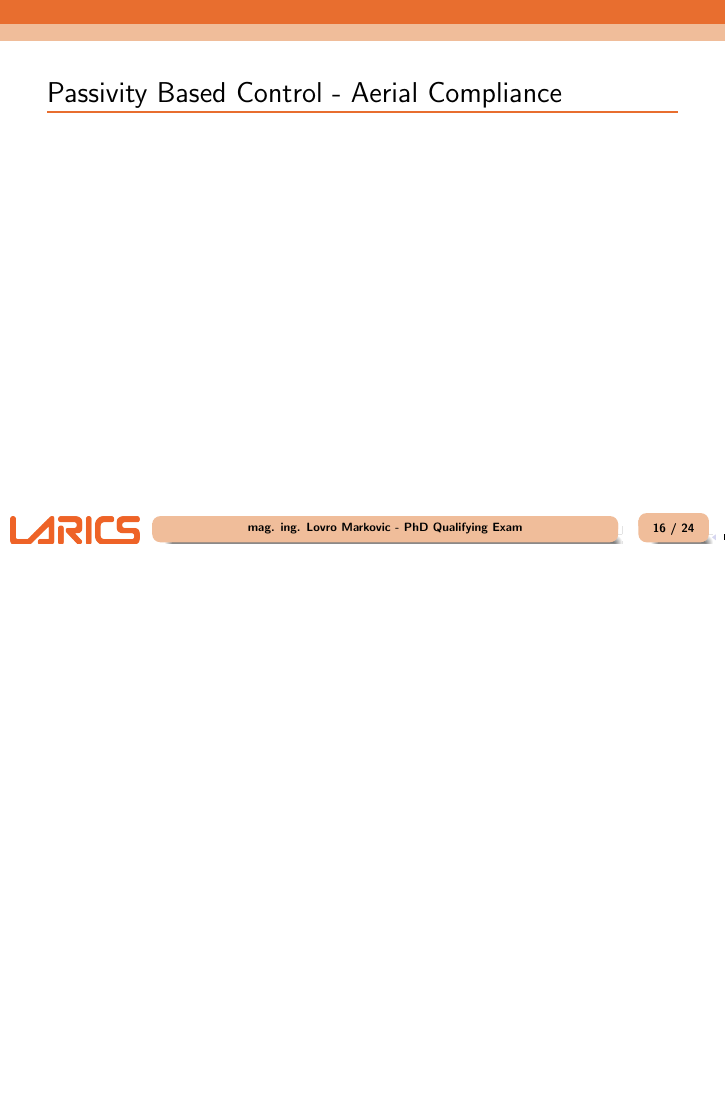
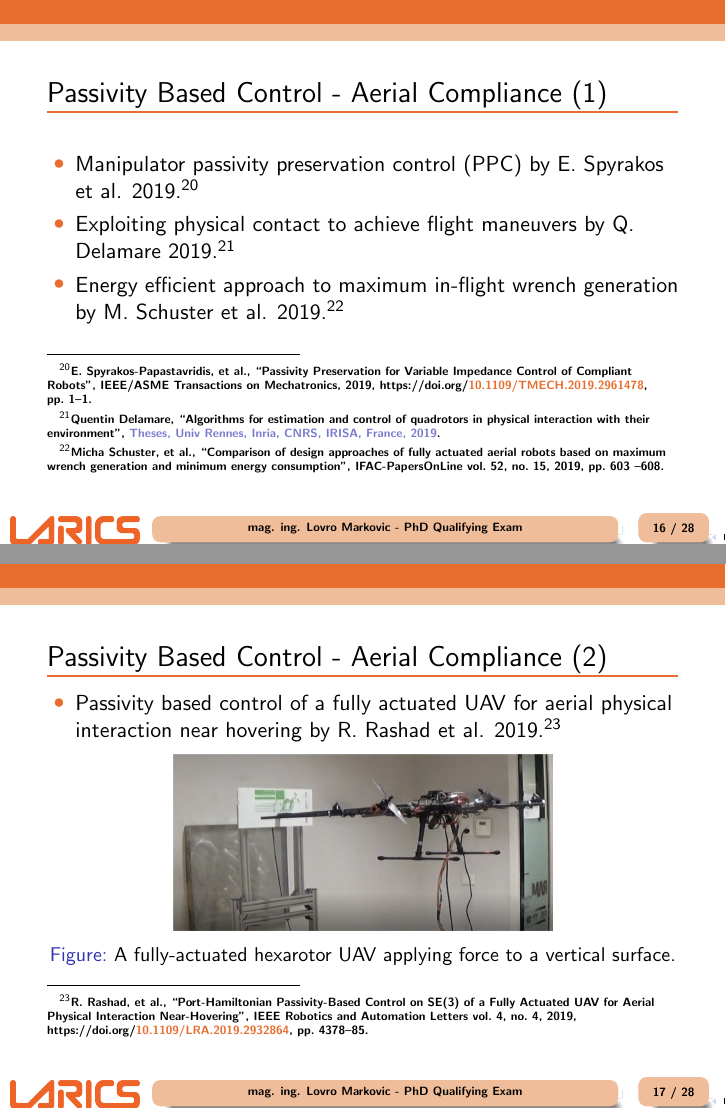
Before and after one commit to lmark1/ki_presentation, LaTeX slides (main.tex, which reads content/passive_decomposition.tex): page 17 of 25 before the commit and pages 17 and 18 of 29 after it, the two joined at a grey line, the shorter picture padded with empty space. Compiled offline with pdfLaTeX.

Commit message:
Add figure captions

```diff
--- a/content/passive_decomposition.tex
+++ b/content/passive_decomposition.tex
@@ -59,5 +60,24 @@
 \end{frame}
 
 \begin{frame}
-	\frametitle{Passivity Based Control - Aerial Compliance}
+	\frametitle{Passivity Based Control - Aerial Compliance (1)}
+
+	\begin{itemize}
+		\item Manipulator passivity preservation control (PPC) by E. Spyrakos et al. 2019. \footcite{passive-variable-impedance-compliant}
+		\item Exploiting physical contact to achieve flight maneuvers by Q. Delamare 2019. \footcite{quadrotor-itneraction-environment}
+		\item Energy efficient approach to maximum in-flight wrench generation by M. Schuster et al. 2019. \footcite{max-wrench-min-energy}
+	\end{itemize}
 \end{frame}
+
+\begin{frame}
+	\frametitle{Passivity Based Control - Aerial Compliance (2)}
+	\begin{itemize}
+		\item Passivity based control of a fully actuated UAV for aerial physical interaction near hovering by R. Rashad et al. 2019. \footcite{passivity-based-physical-interaction}
+	\end{itemize}
+	\begin{figure}[H]
+		\includegraphics[width=0.6\columnwidth]{figures/passivity-based-interaction.png}
+		\centering
+		\caption{A fully-actuated hexarotor UAV applying force to a vertical surface.}
+		\label{fig:aerial_compliance}
+	\end{figure}
+ \end{frame}
```
Also changed, not shown: bibliography/Mendeley.bib (+0 -2 lines), content/geometric_control.tex (+5 -4 lines), content/introduction.tex (+1 -1 lines), figures/passivity-based-interaction.png (added), content/passive_decomposition.tex (5 more changed lines).
